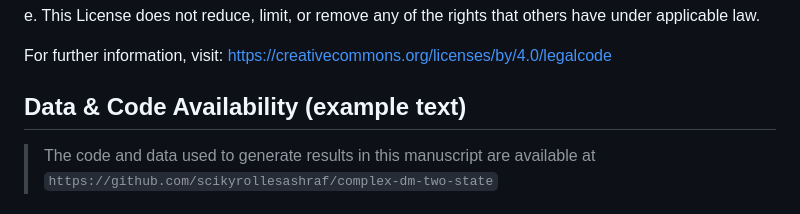
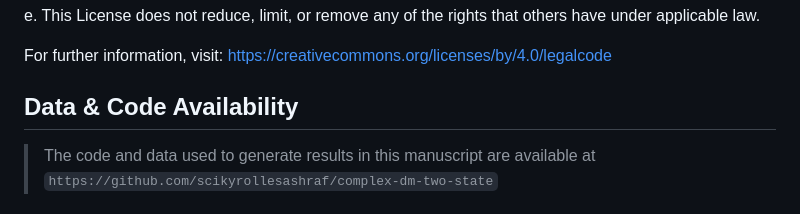
Before and after one commit to scikyrollesashraf/complex-dm-two-state, a Markdown page: README.md, the part around the change. Rendered like a GitHub page.

```diff
--- a/README.md
+++ b/README.md
@@ -301,7 +301,7 @@ that others have under applicable law.
 For further information, visit: https://creativecommons.org/licenses/by/4.0/legalcode
 
 
-## Data & Code Availability (example text)
+## Data & Code Availability
 
 > The code and data used to generate results in this manuscript are available at `https://github.com/scikyrollesashraf/complex-dm-two-state`
 
```
